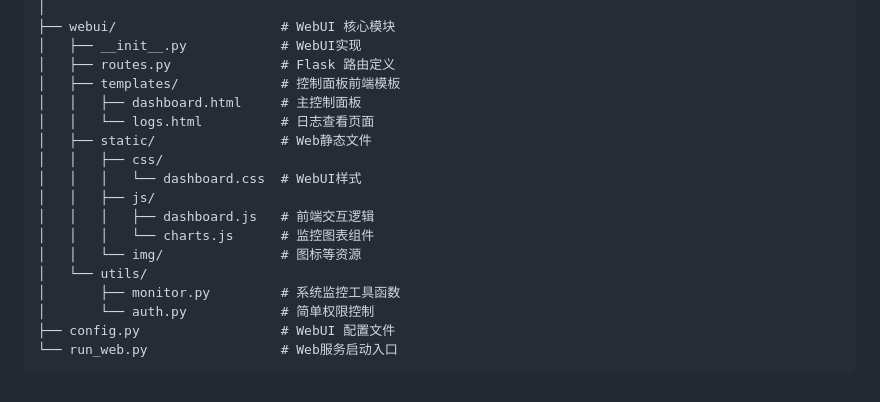
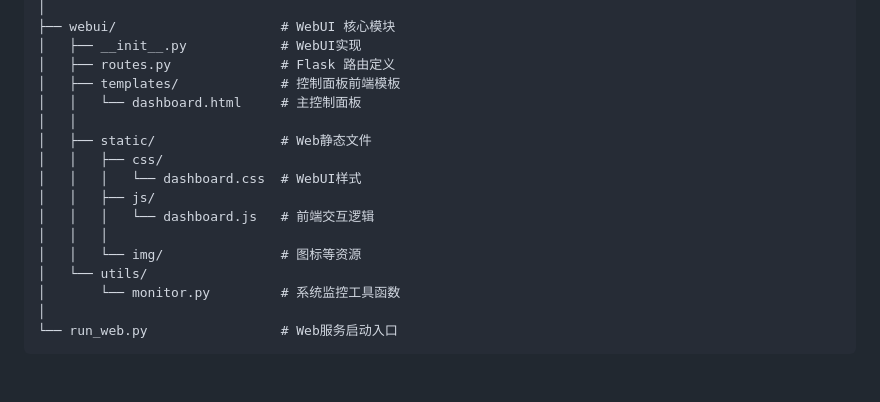
Before and after one commit to GlowLED/EasyAgent, a Markdown page: docs/ARCHITECTURE.md, the part around the change. Drawn GitHub-style.

````diff
--- a/docs/ARCHITECTURE.md
+++ b/docs/ARCHITECTURE.md
@@ -179,18 +179,17 @@ easyagent/
 │   ├── __init__.py            # WebUI实现
 │   ├── routes.py              # Flask 路由定义
 │   ├── templates/             # 控制面板前端模板
-│   │   ├── dashboard.html     # 主控制面板
-│   │   └── logs.html          # 日志查看页面
+│   │   └── dashboard.html     # 主控制面板
+│   │
 │   ├── static/                # Web静态文件
 │   │   ├── css/
 │   │   │   └── dashboard.css  # WebUI样式
 │   │   ├── js/
-│   │   │   ├── dashboard.js   # 前端交互逻辑
-│   │   │   └── charts.js      # 监控图表组件
+│   │   │   └── dashboard.js   # 前端交互逻辑
+│   │   │
 │   │   └── img/               # 图标等资源
 │   └── utils/
-│       ├── monitor.py         # 系统监控工具函数
-│       └── auth.py            # 简单权限控制
-├── config.py                  # WebUI 配置文件
+│       └── monitor.py         # 系统监控工具函数
+│
 └── run_web.py                 # Web服务启动入口
 ```
````
